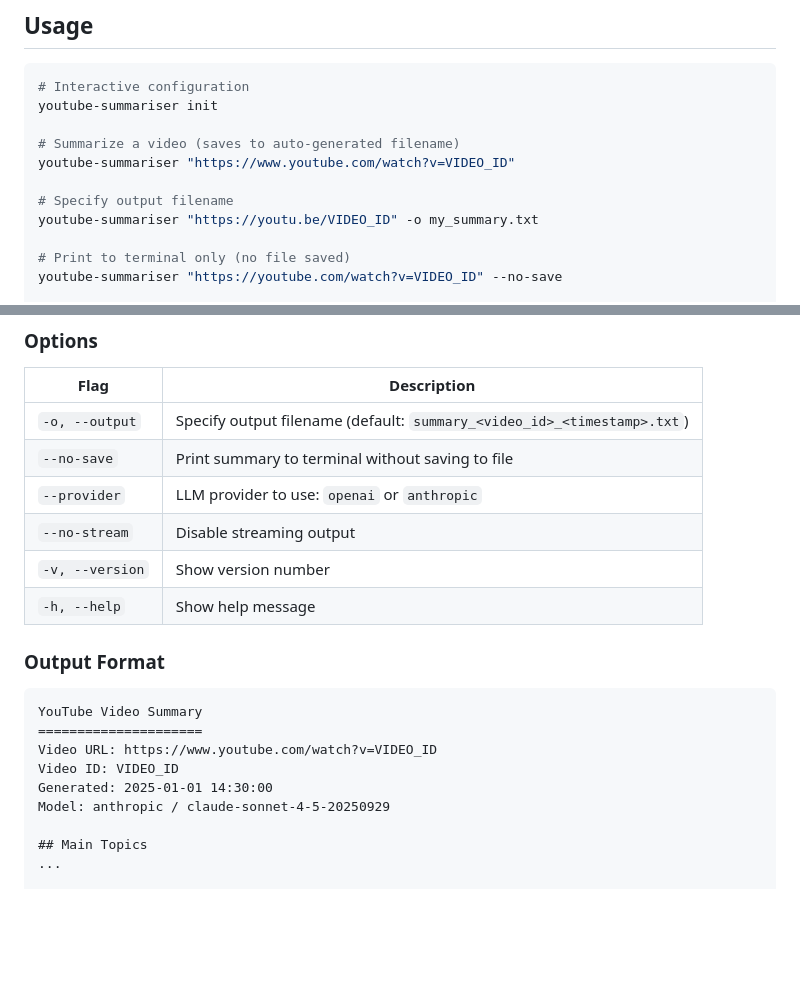
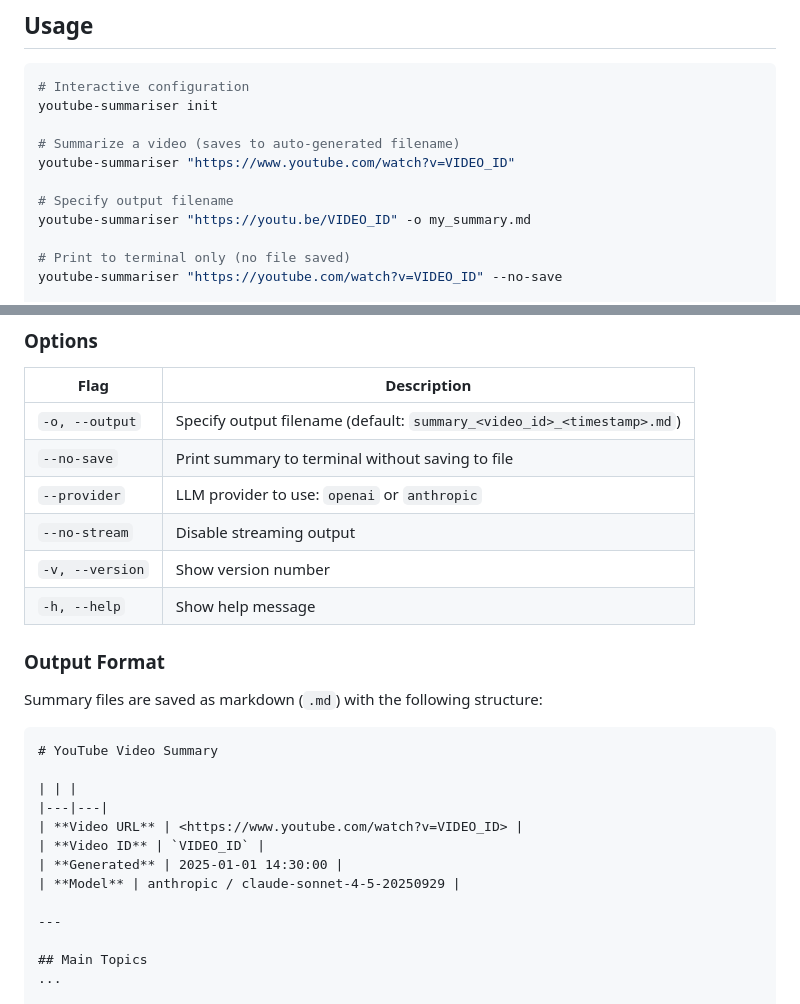
Before and after one commit to weijianzhg/youtube-summariser, a Markdown page: README.md, 2 parts joined by grey strips. Drawn GitHub-style; blank space fills up the shorter version.

Commit message:
Update README to reflect markdown output format

````diff
--- a/README.md
+++ b/README.md
@@ -75,7 +75,7 @@ youtube-summariser init
 youtube-summariser "https://www.youtube.com/watch?v=VIDEO_ID"
 
 # Specify output filename
-youtube-summariser "https://youtu.be/VIDEO_ID" -o my_summary.txt
+youtube-summariser "https://youtu.be/VIDEO_ID" -o my_summary.md
 
 # Print to terminal only (no file saved)
 youtube-summariser "https://youtube.com/watch?v=VIDEO_ID" --no-save
@@ -97,7 +97,7 @@ You can also pass a URL directly without the `summarise` subcommand for convenie
 
 | Flag | Description |
 |------|-------------|
-| `-o, --output` | Specify output filename (default: `summary_<video_id>_<timestamp>.txt`) |
+| `-o, --output` | Specify output filename (default: `summary_<video_id>_<timestamp>.md`) |
 | `--no-save` | Print summary to terminal without saving to file |
 | `--provider` | LLM provider to use: `openai` or `anthropic` |
 | `--no-stream` | Disable streaming output |
@@ -106,13 +106,19 @@ You can also pass a URL directly without the `summarise` subcommand for convenie
 
 ### Output Format
 
-```
-YouTube Video Summary
-=====================
-Video URL: https://www.youtube.com/watch?v=VIDEO_ID
-Video ID: VIDEO_ID
-Generated: 2025-01-01 14:30:00
-Model: anthropic / claude-sonnet-4-5-20250929
+Summary files are saved as markdown (`.md`) with the following structure:
+
+```markdown
+# YouTube Video Summary
+
+| | |
+|---|---|
+| **Video URL** | <https://www.youtube.com/watch?v=VIDEO_ID> |
+| **Video ID** | `VIDEO_ID` |
+| **Generated** | 2025-01-01 14:30:00 |
+| **Model** | anthropic / claude-sonnet-4-5-20250929 |
+
+---
 
 ## Main Topics
 ...
````
